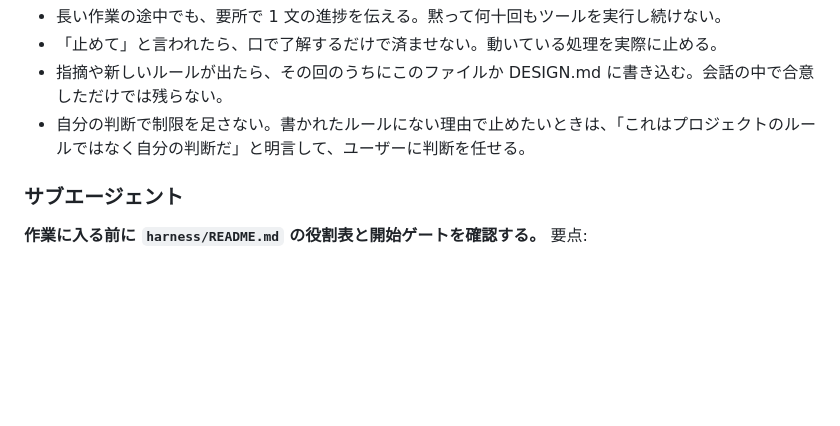
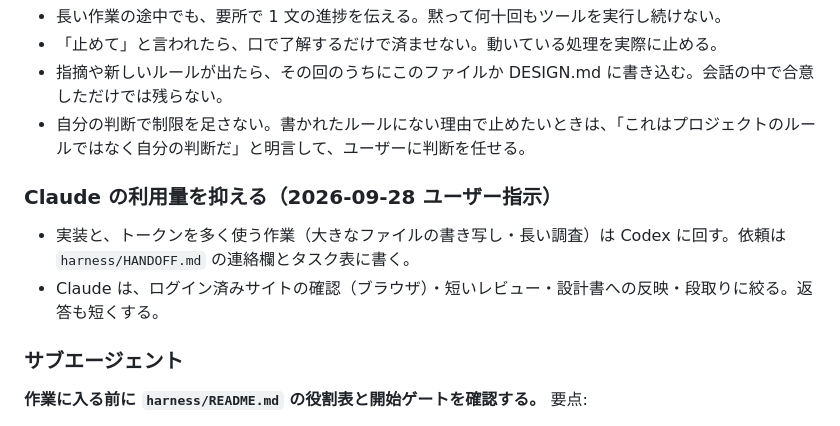
Before and after one commit to oriofurinera2-del/tm-viewer, a Markdown page: CLAUDE.md, the part around the change. GitHub-like rendering; blank space fills up the shorter version.

Commit message:
CLAUDE.md: 実装は Codex に回すルールを追加
Co-Authored-By: Claude Opus 5.5 <noreply@anthropic.com>

```diff
--- a/CLAUDE.md
+++ b/CLAUDE.md
@@ -47,6 +47,10 @@ TOKYO Motion 用の PC 専用ブラウザ（Electron）。設計は `docs/DESIGN
 - 指摘や新しいルールが出たら、その回のうちにこのファイルか DESIGN.md に書き込む。会話の中で合意しただけでは残らない。
 - 自分の判断で制限を足さない。書かれたルールにない理由で止めたいときは、「これはプロジェクトのルールではなく自分の判断だ」と明言して、ユーザーに判断を任せる。
 
+### Claude の利用量を抑える（2026-09-28 ユーザー指示）
+- 実装と、トークンを多く使う作業（大きなファイルの書き写し・長い調査）は Codex に回す。依頼は `harness/HANDOFF.md` の連絡欄とタスク表に書く。
+- Claude は、ログイン済みサイトの確認（ブラウザ）・短いレビュー・設計書への反映・段取りに絞る。返答も短くする。
+
 ### サブエージェント
 **作業に入る前に `harness/README.md` の役割表と開始ゲートを確認する。** 要点:
 - 役割: `code`（opus）/ `design-reviewer`（opus・読み取り専用）/ `script-runner`（haiku）/ `researcher`（sonnet）。定義は `.claude/agents/`。
```
